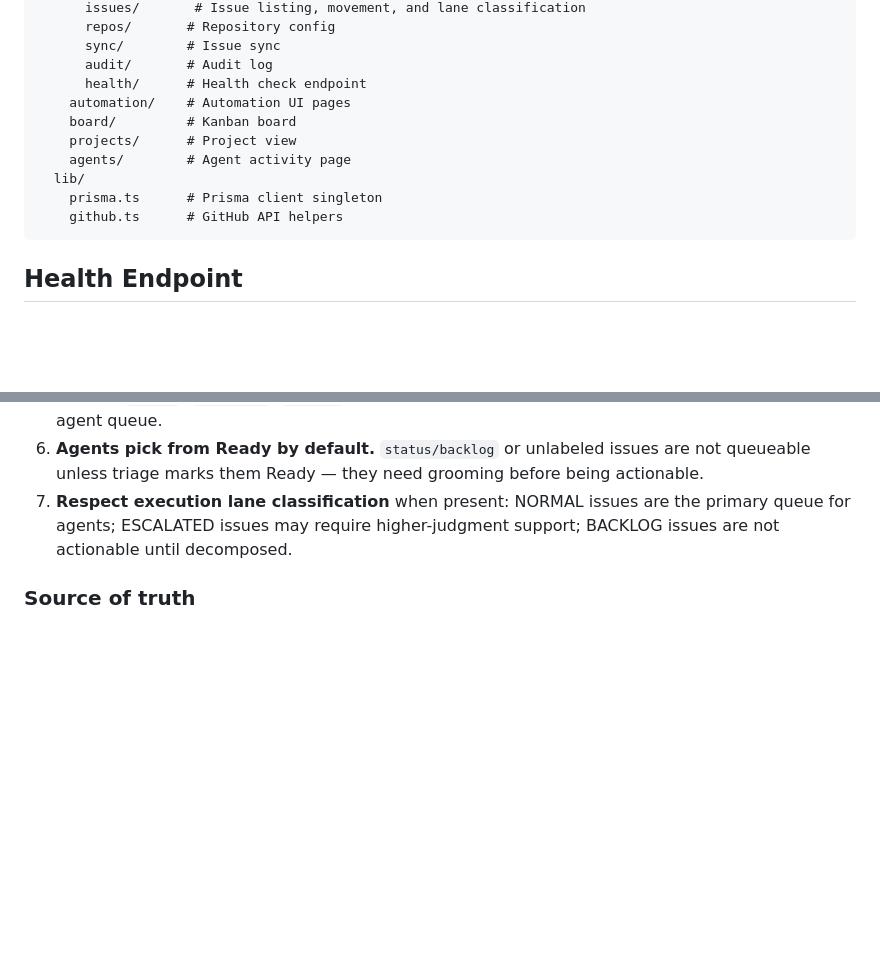
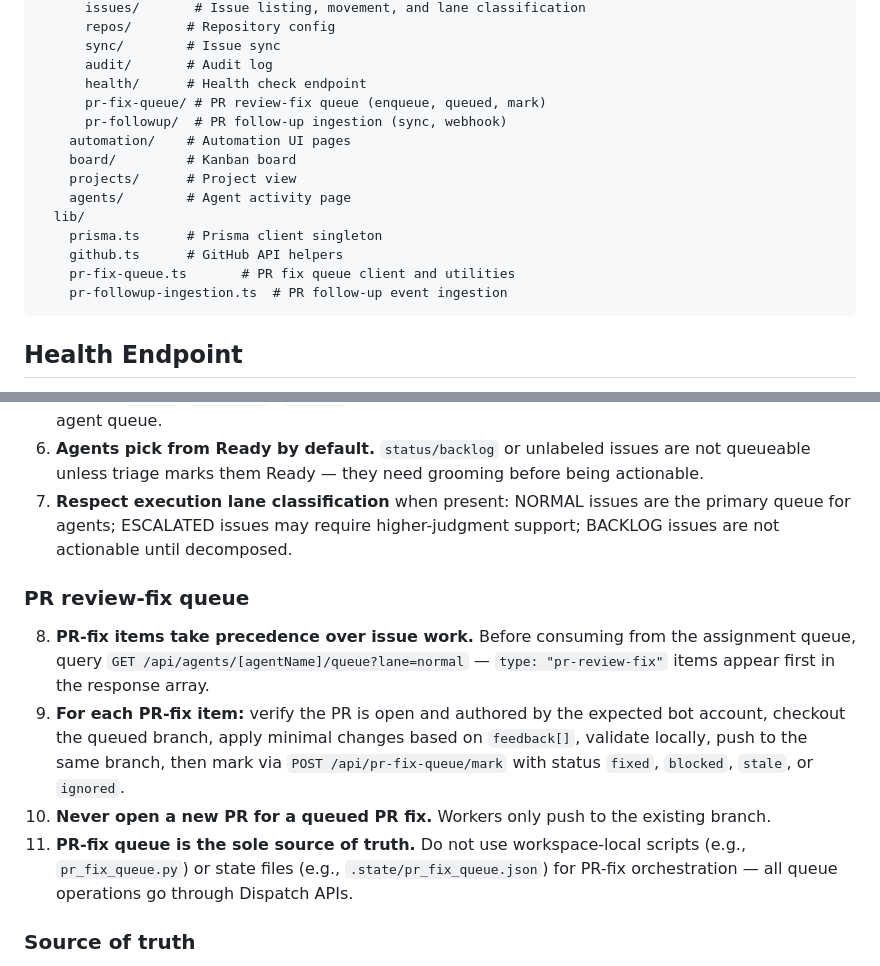
Before and after one commit to misospace/dispatch, a Markdown page: AGENTS.md, 2 parts joined by grey strips. GitHub-like rendering; blank space fills up the shorter version.

Commit message:
docs: document PR-fix queue handling in agent workflow contract (#178)
- Add PR review-fix queue section to AGENTS.md with explicit instructions
  for handling type: pr-review-fix items from Dispatch agent queue
- Document that PR-fix queue is the sole source of truth (no local scripts
  or state files)
- Update file structure to include pr-fix-queue and pr-followup API routes

````diff
--- a/AGENTS.md
+++ b/AGENTS.md
@@ -148,6 +148,8 @@ src/
       sync/        # Issue sync
       audit/       # Audit log
       health/      # Health check endpoint
+      pr-fix-queue/ # PR review-fix queue (enqueue, queued, mark)
+      pr-followup/  # PR follow-up ingestion (sync, webhook)
     automation/    # Automation UI pages
     board/         # Kanban board
     projects/      # Project view
@@ -155,6 +157,8 @@ src/
   lib/
     prisma.ts      # Prisma client singleton
     github.ts      # GitHub API helpers
+    pr-fix-queue.ts       # PR fix queue client and utilities
+    pr-followup-ingestion.ts  # PR follow-up event ingestion
 ```
 
 ## Health Endpoint
@@ -192,6 +196,13 @@ At the **end** of each heartbeat:
 6. **Agents pick from Ready by default.** `status/backlog` or unlabeled issues are not queueable unless triage marks them Ready — they need grooming before being actionable.
 7. **Respect execution lane classification** when present: NORMAL issues are the primary queue for agents; ESCALATED issues may require higher-judgment support; BACKLOG issues are not actionable until decomposed.
 
+### PR review-fix queue
+
+8. **PR-fix items take precedence over issue work.** Before consuming from the assignment queue, query `GET /api/agents/[agentName]/queue?lane=normal` — `type: "pr-review-fix"` items appear first in the response array.
+9. **For each PR-fix item:** verify the PR is open and authored by the expected bot account, checkout the queued branch, apply minimal changes based on `feedback[]`, validate locally, push to the same branch, then mark via `POST /api/pr-fix-queue/mark` with status `fixed`, `blocked`, `stale`, or `ignored`.
+10. **Never open a new PR for a queued PR fix.** Workers only push to the existing branch.
+11. **PR-fix queue is the sole source of truth.** Do not use workspace-local scripts (e.g., `pr_fix_queue.py`) or state files (e.g., `.state/pr_fix_queue.json`) for PR-fix orchestration — all queue operations go through Dispatch APIs.
+
 ### Source of truth
 
 8. **GitHub Issues and PRs remain the source of truth.** Dispatch's Postgres is a cache; do not write back to it as if it were authoritative.
````
